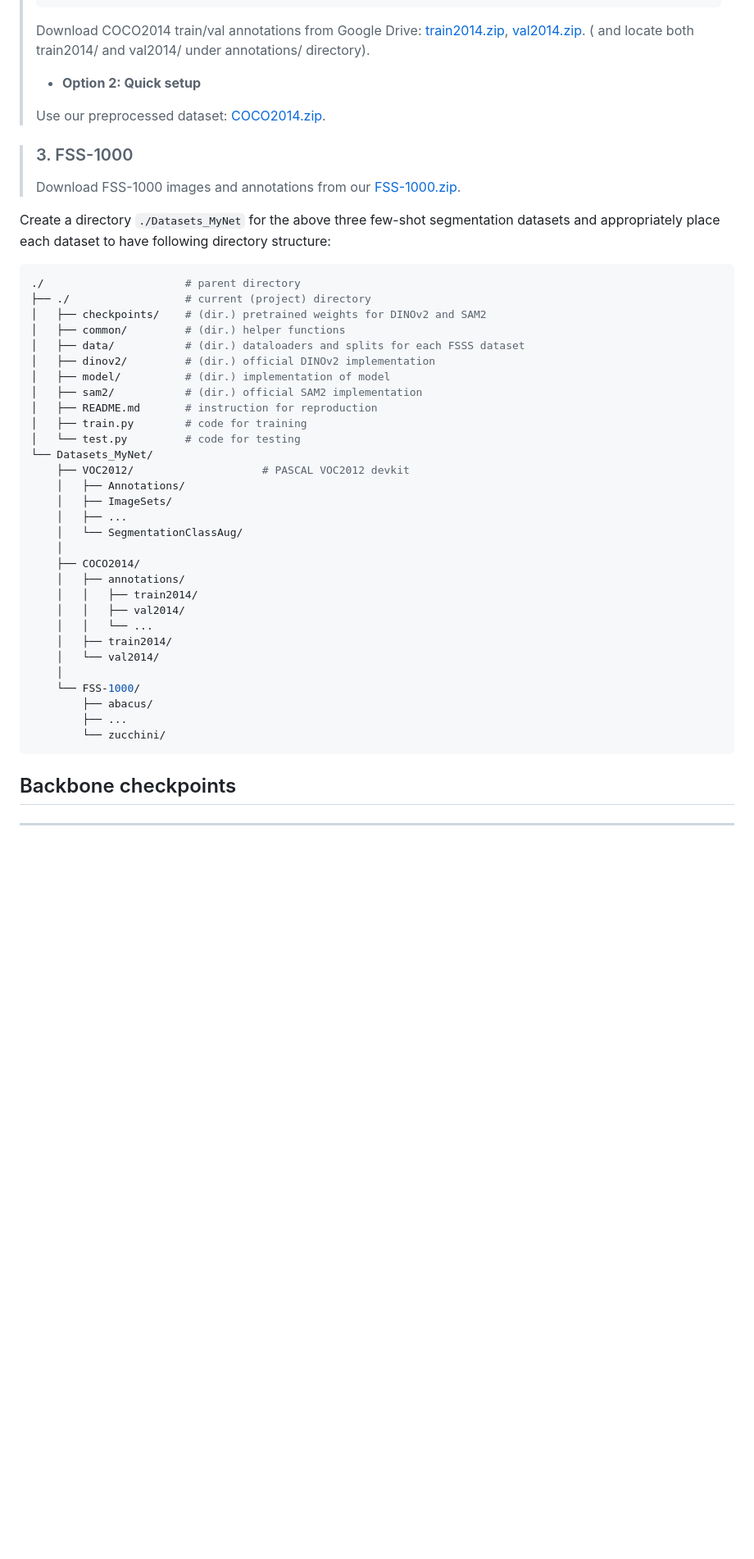
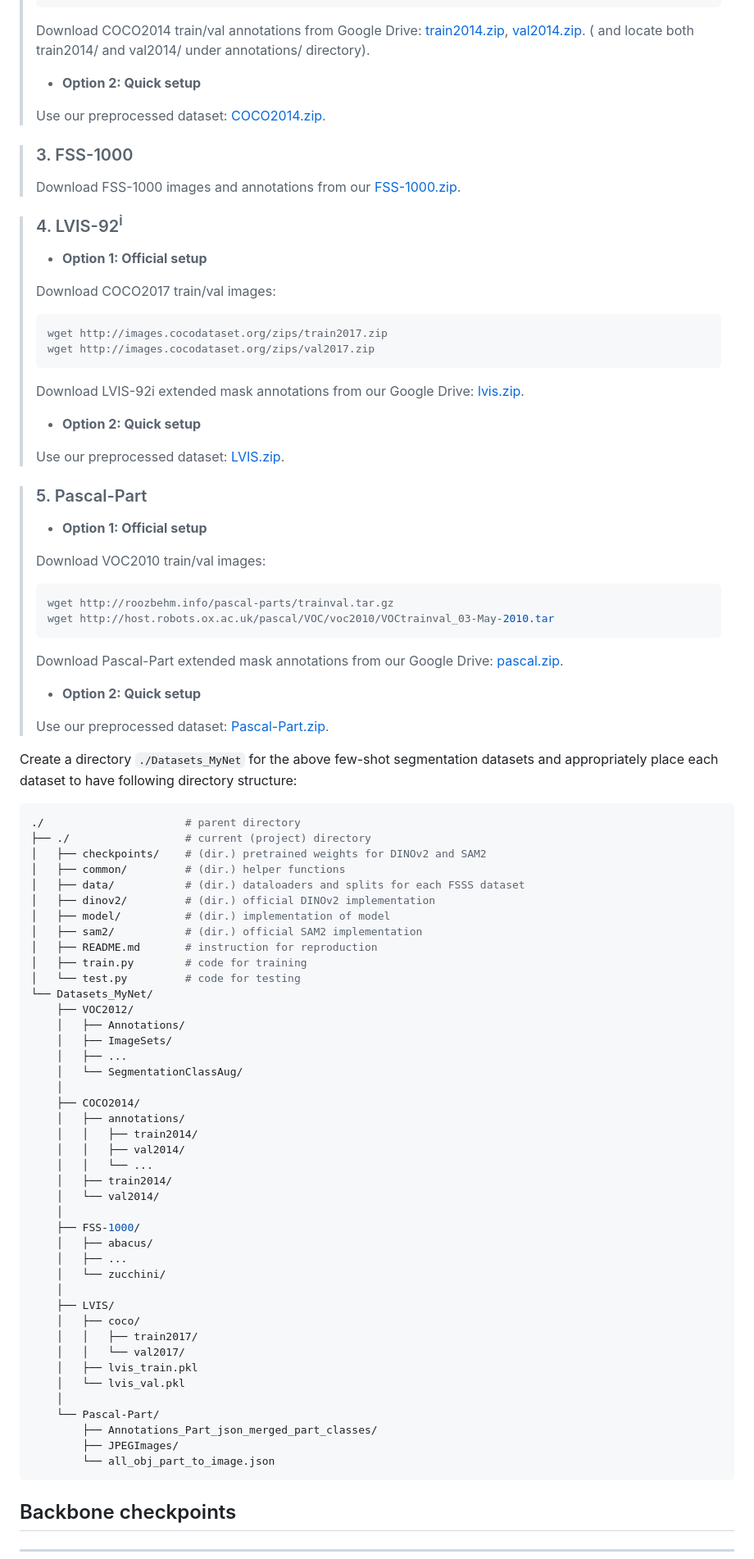
Before and after one commit to stoneoceam/EasyFSS, a Markdown page: README.md, the part around one of its changes. Shown at 82% size. GitHub-like rendering; blank space fills up the shorter version.

````diff
--- a/README.md
+++ b/README.md
@@ -98,6 +98,7 @@ You can follow [HSNet](https://github.com/juhongm999/hsnet) to prepare few-shot
 >  ```
 >  Download COCO2014 train/val annotations from Google Drive: [train2014.zip](https://drive.google.com/file/d/1cwup51kcr4m7v9jO14ArpxKMA4O3-Uge/view?usp=sharing), [val2014.zip](https://drive.google.com/file/d/1PNw4U3T2MhzAEBWGGgceXvYU3cZ7mJL1/view?usp=sharing). (
 and locate both train2014/ and val2014/ under annotations/ directory).
+>
 > * **Option 2: Quick setup**
 >
 >  Use our preprocessed dataset: [COCO2014.zip](https://drive.google.com/file/d/1RFaZ7M2afuesxZnbxcijm6MsZI3Etquz/view?usp=drive_link).
@@ -105,9 +106,35 @@ and locate both train2014/ and val2014/ under annotations/ directory).
 > ### 3. FSS-1000
 > Download FSS-1000 images and annotations from our [FSS-1000.zip](https://drive.google.com/file/d/1UxmsE-EZr091CIkeRDWvvbEyRrSJnUTA/view?usp=drive_link).
 
+> ### 4. LVIS-92<sup>i</sup>
+> * **Option 1: Official setup**
+>
+>  Download COCO2017 train/val images:
+>  ```bash
+>  wget http://images.cocodataset.org/zips/train2017.zip
+>  wget http://images.cocodataset.org/zips/val2017.zip
+>  ```
+>  Download LVIS-92i extended mask annotations from our Google Drive: [lvis.zip](https://drive.google.com/file/d/1itJC119ikrZyjHB9yienUPD0iqV12_9y/view?usp=sharing).
+>
+> * **Option 2: Quick setup**
+>
+>  Use our preprocessed dataset: [LVIS.zip](https://drive.google.com/file/d/1wDZpJbdgupWR_FOA3pB92-iZXnEE4_WD/view?usp=drive_link).
 
+> ### 5. Pascal-Part
+> * **Option 1: Official setup**
+>
+>  Download VOC2010 train/val images:
+>  ```bash
+>  wget http://roozbehm.info/pascal-parts/trainval.tar.gz
+>  wget http://host.robots.ox.ac.uk/pascal/VOC/voc2010/VOCtrainval_03-May-2010.tar
+>  ```
+>  Download Pascal-Part extended mask annotations from our Google Drive: [pascal.zip](https://drive.google.com/file/d/1WaM0VM6I9b3u3v3w-QzFLJI8d3NRumTK/view?usp=sharing).
+>
+> * **Option 2: Quick setup**
+>
+>  Use our preprocessed dataset: [Pascal-Part.zip](https://drive.google.com/file/d/1pjp74LQcbUfJlmbz5dxhC1vwx64KbMQq/view?usp=drive_link).
 
-Create a directory `./Datasets_MyNet` for the above three few-shot segmentation datasets and appropriately place each
+Create a directory `./Datasets_MyNet` for the above few-shot segmentation datasets and appropriately place each
 dataset to have following directory structure:
 
 ```bash
@@ -123,7 +150,7 @@ dataset to have following directory structure:
 │   ├── train.py        # code for training
 │   └── test.py         # code for testing
 └── Datasets_MyNet/
-    ├── VOC2012/                    # PASCAL VOC2012 devkit
+    ├── VOC2012/
     │   ├── Annotations/
     │   ├── ImageSets/
     │   ├── ...
@@ -137,10 +164,22 @@ dataset to have following directory structure:
     │   ├── train2014/
     │   └── val2014/
     │
-    └── FSS-1000/
-        ├── abacus/
-        ├── ...
-        └── zucchini/
+    ├── FSS-1000/
+    │   ├── abacus/
+    │   ├── ...
+    │   └── zucchini/
+    │
+    ├── LVIS/
+    │   ├── coco/
+    │   │   ├── train2017/
+    │   │   └── val2017/
+    │   ├── lvis_train.pkl
+    │   └── lvis_val.pkl
+    │
+    └── Pascal-Part/
+        ├── Annotations_Part_json_merged_part_classes/
+        ├── JPEGImages/
+        └── all_obj_part_to_image.json
 ```
 
 ## Backbone checkpoints
````
Also changed, not shown: other parts of README.md (+44 -1 lines).
